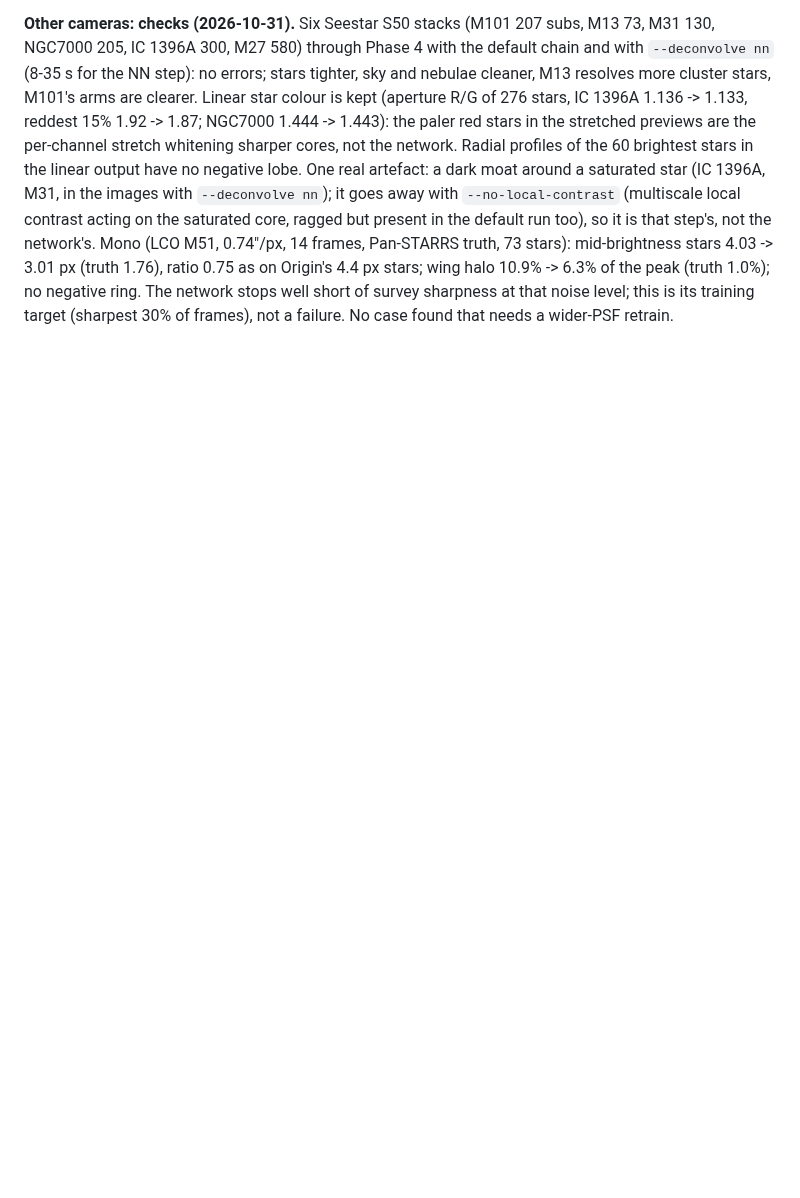
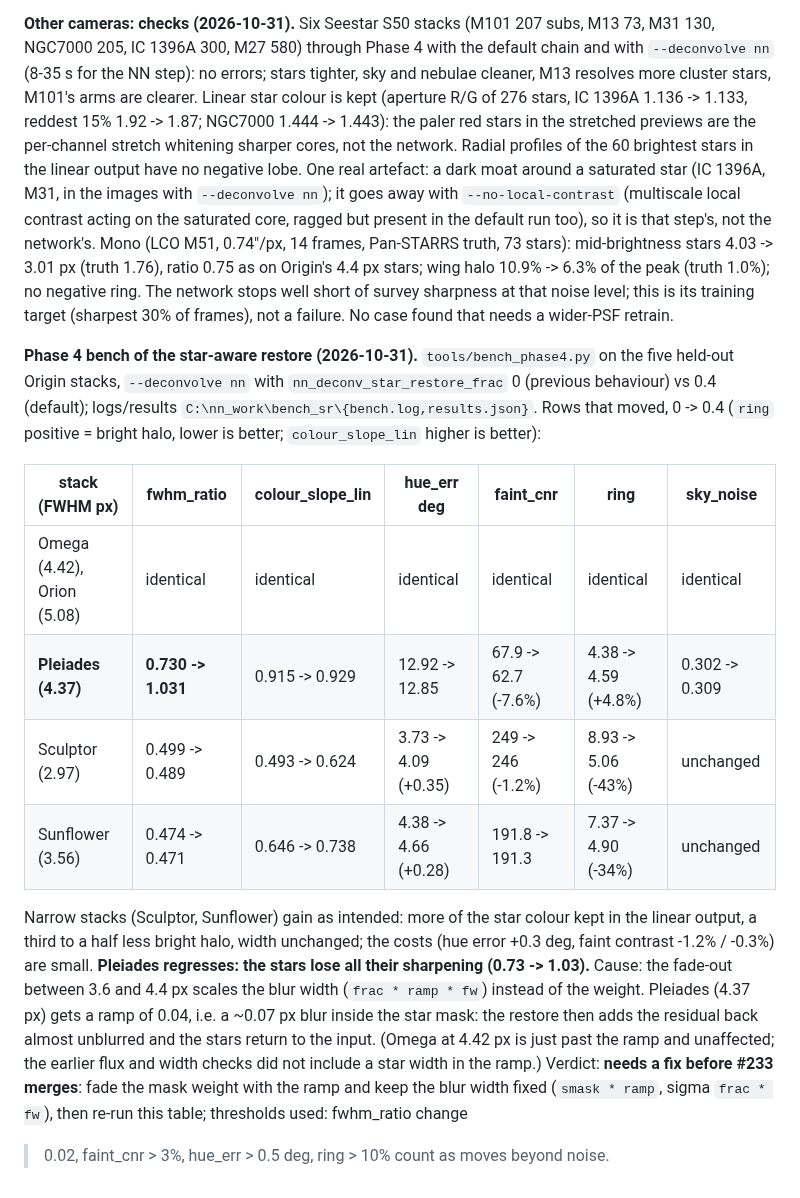
Before and after one commit to hd152/originstack, a Markdown page: dev-notes/nn-deconv-runbook.md, the part around the change. Rendered like a GitHub page; blank space fills up the shorter version.

Commit message:
nn-deconv runbook: Phase 4 bench of the star-aware restore (regression at 4.37 px)
Co-Authored-By: Claude Sonnet 5.5 <noreply@anthropic.com>

```diff
--- a/dev-notes/nn-deconv-runbook.md
+++ b/dev-notes/nn-deconv-runbook.md
@@ -876,3 +876,28 @@ stars 4.03 -> 3.01 px (truth 1.76), ratio 0.75 as on Origin's 4.4 px stars; wing
 10.9% -> 6.3% of the peak (truth 1.0%); no negative ring. The network stops well short of
 survey sharpness at that noise level; this is its training target (sharpest 30% of frames), not a
 failure. No case found that needs a wider-PSF retrain.
+
+**Phase 4 bench of the star-aware restore (2026-10-31).** `tools/bench_phase4.py` on the five
+held-out Origin stacks, `--deconvolve nn` with `nn_deconv_star_restore_frac` 0 (previous
+behaviour) vs 0.4 (default); logs/results `C:\nn_work\bench_sr\{bench.log,results.json}`. Rows
+that moved, 0 -> 0.4 (`ring` positive = bright halo, lower is better; `colour_slope_lin` higher
+is better):
+
+| stack (FWHM px) | fwhm_ratio | colour_slope_lin | hue_err deg | faint_cnr | ring | sky_noise |
+|---|---|---|---|---|---|---|
+| Omega (4.42), Orion (5.08) | identical | identical | identical | identical | identical | identical |
+| **Pleiades (4.37)** | **0.730 -> 1.031** | 0.915 -> 0.929 | 12.92 -> 12.85 | 67.9 -> 62.7 (-7.6%) | 4.38 -> 4.59 (+4.8%) | 0.302 -> 0.309 |
+| Sculptor (2.97) | 0.499 -> 0.489 | 0.493 -> 0.624 | 3.73 -> 4.09 (+0.35) | 249 -> 246 (-1.2%) | 8.93 -> 5.06 (-43%) | unchanged |
+| Sunflower (3.56) | 0.474 -> 0.471 | 0.646 -> 0.738 | 4.38 -> 4.66 (+0.28) | 191.8 -> 191.3 | 7.37 -> 4.90 (-34%) | unchanged |
+
+Narrow stacks (Sculptor, Sunflower) gain as intended: more of the star colour kept in the linear
+output, a third to a half less bright halo, width unchanged; the costs (hue error +0.3 deg,
+faint contrast -1.2% / -0.3%) are small. **Pleiades regresses: the stars lose all their
+sharpening (0.73 -> 1.03).** Cause: the fade-out between 3.6 and 4.4 px scales the blur width
+(`frac * ramp * fw`) instead of the weight. Pleiades (4.37 px) gets a ramp of 0.04, i.e. a
+~0.07 px blur inside the star mask: the restore then adds the residual back almost unblurred
+and the stars return to the input. (Omega at 4.42 px is just past the ramp and unaffected; the
+earlier flux and width checks did not include a star width in the ramp.) Verdict: **needs a
+fix before #233 merges**: fade the mask weight with the ramp and keep the blur width fixed
+(`smask * ramp`, sigma `frac * fw`), then re-run this table; thresholds used: fwhm_ratio change
+> 0.02, faint_cnr > 3%, hue_err > 0.5 deg, ring > 10% count as moves beyond noise.
```
